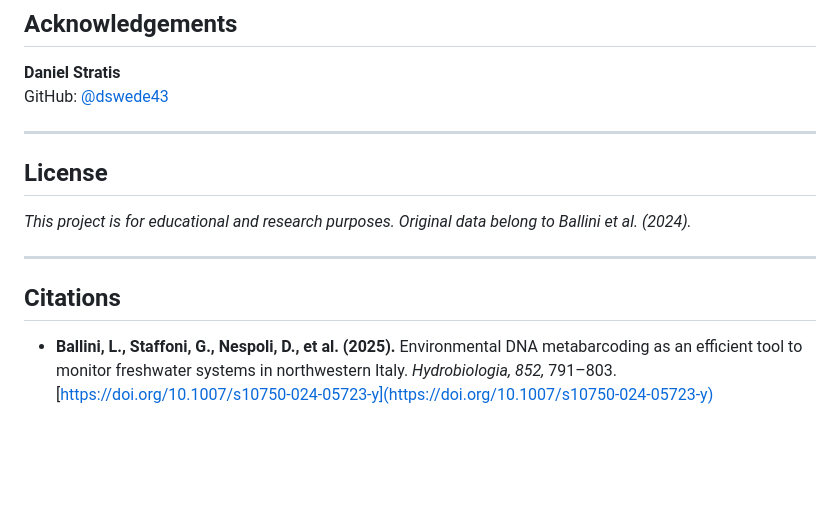
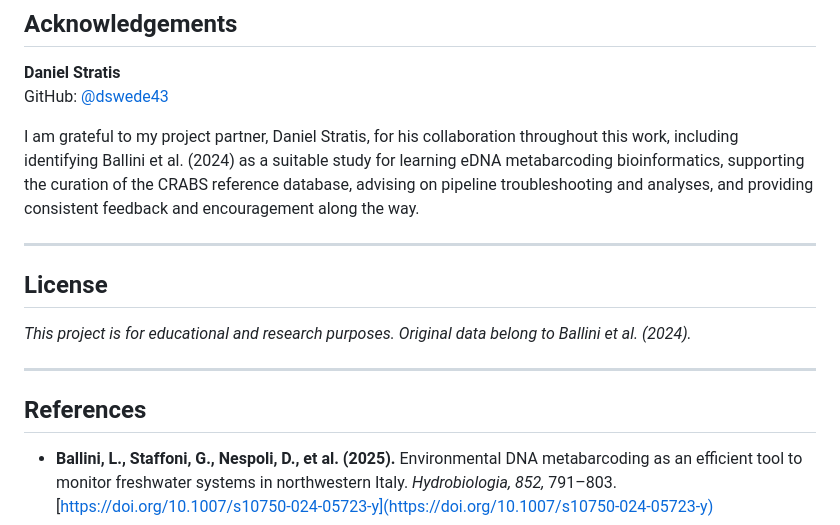
Before and after one commit to nanthony80/repliSTREAM, a Markdown page: README.md, the part around the change. Rendered like a GitHub page; blank space fills up the shorter version.

Commit message:
Acknowledge project partner and update references
Added acknowledgment of project partner and updated citations section.

```diff
--- a/README.md
+++ b/README.md
@@ -56,6 +56,8 @@ GitHub: [@nanthony80](https://github.com/nanthony80)
 **Daniel Stratis**
 GitHub: [@dswede43](https://github.com/dswede43)
 
+I am grateful to my project partner, Daniel Stratis, for his collaboration throughout this work, including identifying Ballini et al. (2024) as a suitable study for learning eDNA metabarcoding bioinformatics, supporting the curation of the CRABS reference database, advising on pipeline troubleshooting and analyses, and providing consistent feedback and encouragement along the way.
+
 ---
 
 ## License
@@ -64,7 +66,7 @@ GitHub: [@dswede43](https://github.com/dswede43)
 
 ---
 
-## Citations
+## References
 
 - **Ballini, L., Staffoni, G., Nespoli, D., et al. (2025).** Environmental DNA metabarcoding as an efficient tool to monitor freshwater systems in northwestern Italy. *Hydrobiologia, 852,* 791–803. [https://doi.org/10.1007/s10750-024-05723-y](https://doi.org/10.1007/s10750-024-05723-y)
 - **Buchner, D., Macher, T. H., & Leese, F. (2022).** APSCALE: advanced pipeline for simple yet comprehensive analyses of DNA metabarcoding data. *Bioinformatics* 38(20), 4817–4819. [https://doi.org/10.1093/bioinformatics/btac588](https://doi.org/10.1093/bioinformatics/btac588)
```
